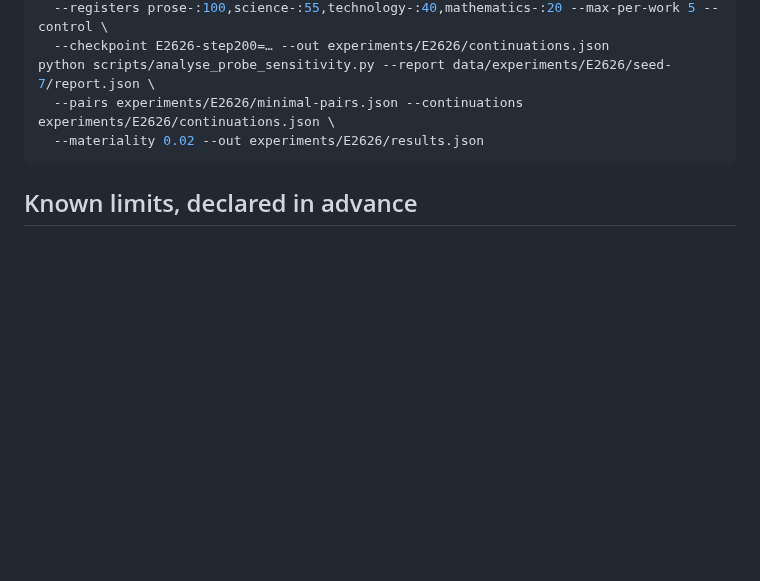
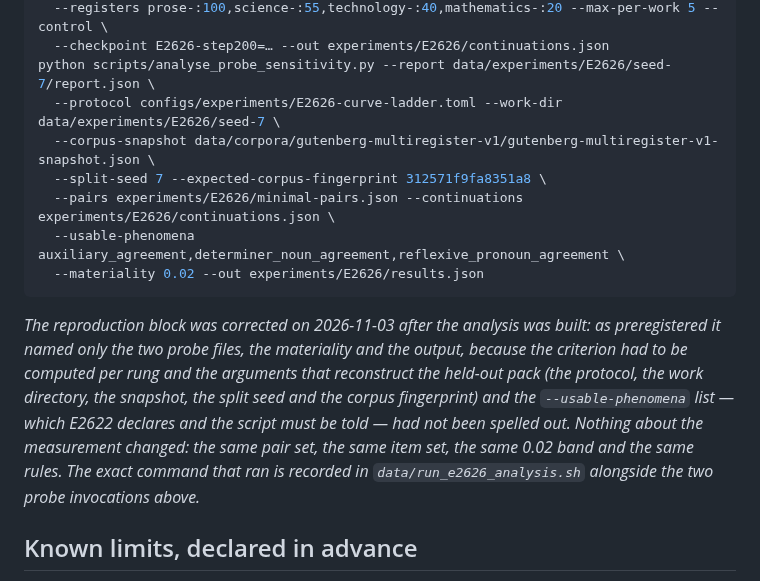
Before and after one commit to bhogesararam23/chakaso, a Markdown page: experiments/E2626/record.md, the part around the change. Drawn GitHub-style; blank space fills up the shorter version.

Commit message:
docs: state the command E2626's analysis actually ran, and the usable-phenomena list it was given
The preregistered reproduction block named the two probe files, the band and the output. That was a complete
description of the *decision* and an incomplete description of the *command*: the analysis has to rebuild the
held-out pack to put a loss number beside each rung, so it needs the protocol, the work directory, the corpus
snapshot, the split seed and the corpus fingerprint; and E2622's declaration that five of its eight phenomena
have an untrained floor off chance is an input the script must be handed, not something it can infer.

Corrected after the fact, before any result was read from it, and the note says what did not change: same pair
set, same items, same 0.02 band, same rules. The runner that issued the three commands is kept in the git-ignored
data directory so the record's block and the executed text cannot be quietly retyped apart later.

````diff
--- a/experiments/E2626/record.md
+++ b/experiments/E2626/record.md
@@ -134,9 +134,20 @@ python scripts/evaluate_continuations.py \
   --registers prose-:100,science-:55,technology-:40,mathematics-:20 --max-per-work 5 --control \
   --checkpoint E2626-step200=… --out experiments/E2626/continuations.json
 python scripts/analyse_probe_sensitivity.py --report data/experiments/E2626/seed-7/report.json \
+  --protocol configs/experiments/E2626-curve-ladder.toml --work-dir data/experiments/E2626/seed-7 \
+  --corpus-snapshot data/corpora/gutenberg-multiregister-v1/gutenberg-multiregister-v1-snapshot.json \
+  --split-seed 7 --expected-corpus-fingerprint 312571f9fa8351a8 \
   --pairs experiments/E2626/minimal-pairs.json --continuations experiments/E2626/continuations.json \
+  --usable-phenomena auxiliary_agreement,determiner_noun_agreement,reflexive_pronoun_agreement \
   --materiality 0.02 --out experiments/E2626/results.json
 ```
+
+*The reproduction block was corrected on 2026-11-03 after the analysis was built: as preregistered it named only the two probe files, the
+materiality and the output, because the criterion had to be computed per rung and the arguments that reconstruct the held-out pack (the
+protocol, the work directory, the snapshot, the split seed and the corpus fingerprint) and the `--usable-phenomena` list — which E2622
+declares and the script must be told — had not been spelled out. Nothing about the measurement changed: the same pair set, the same item
+set, the same 0.02 band and the same rules. The exact command that ran is recorded in `data/run_e2626_analysis.sh` alongside the two probe
+invocations above.*
 
 ## Known limits, declared in advance
 
````
